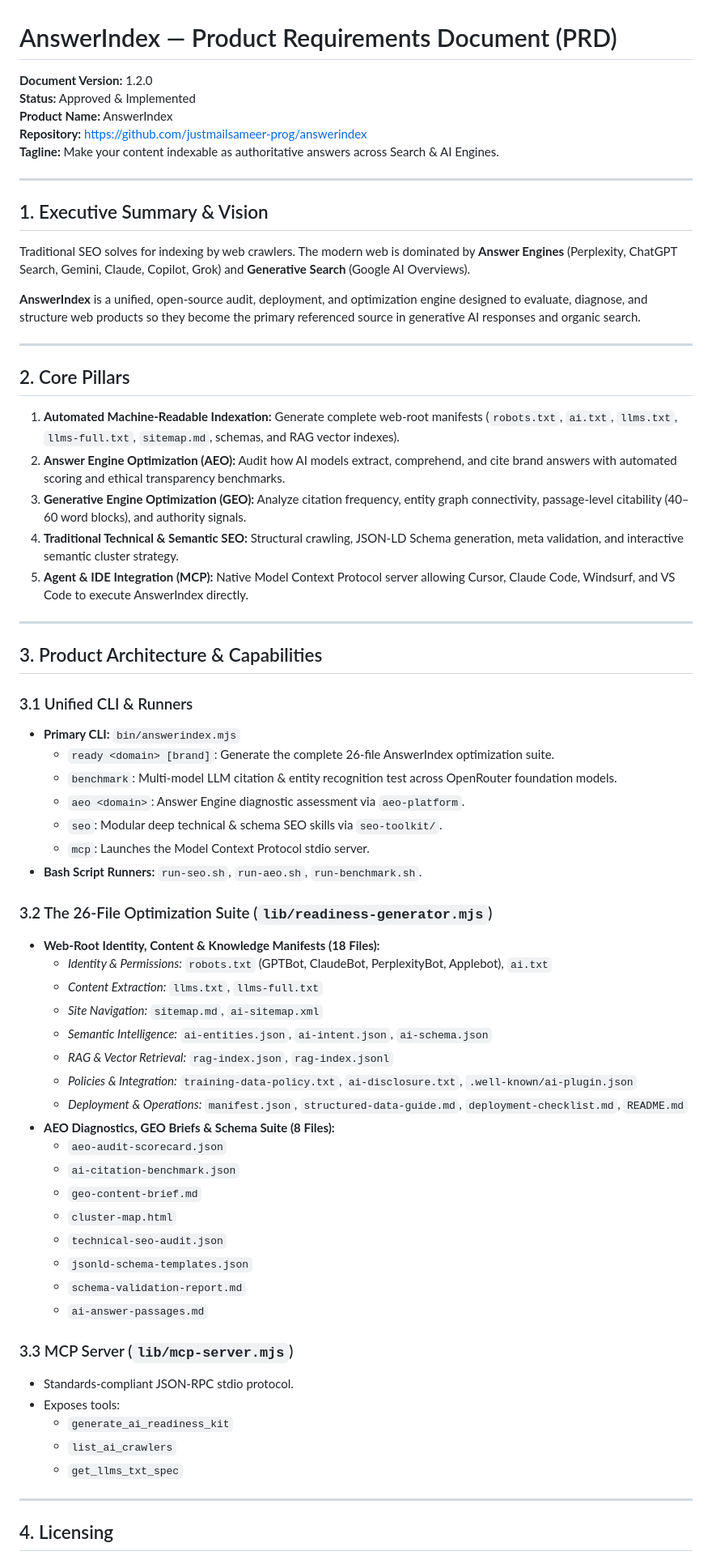
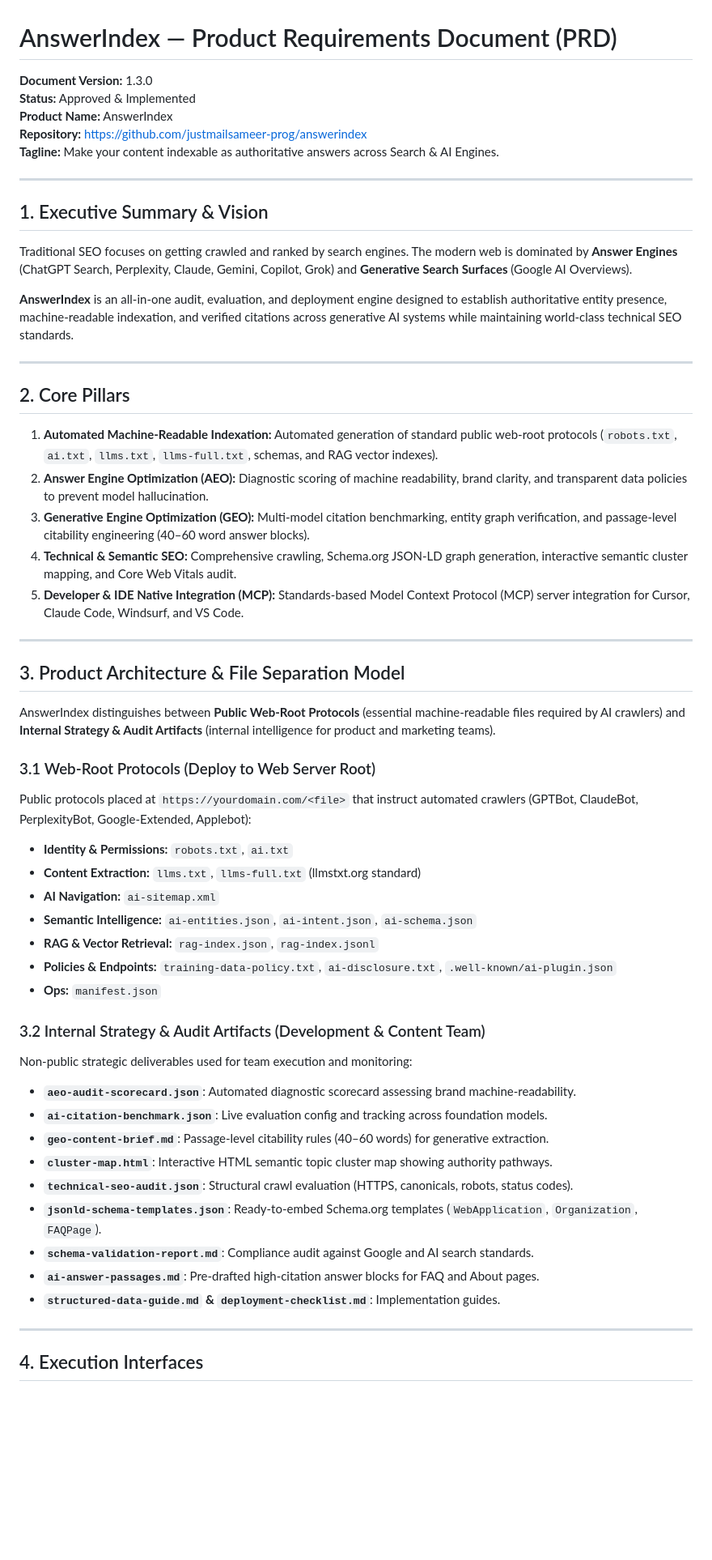
Before and after one commit to justmailsameer-prog/answerindex, a Markdown page: ANSWERINDEX-PRD.md, the part around one of its changes. Shown at 81% size. Rendered like a GitHub page; blank space fills up the shorter version.

Commit message:
docs: update PRD to v1.3.0 with file separation model, public vs internal standards, and unified product architecture

```diff
--- a/ANSWERINDEX-PRD.md
+++ b/ANSWERINDEX-PRD.md
@@ -1,6 +1,6 @@
 # AnswerIndex — Product Requirements Document (PRD)
 
-**Document Version:** 1.2.0
+**Document Version:** 1.3.0
 **Status:** Approved & Implemented
 **Product Name:** AnswerIndex
 **Repository:** https://github.com/justmailsameer-prog/answerindex
@@ -10,60 +10,49 @@
 
 ## 1. Executive Summary & Vision
 
-Traditional SEO solves for indexing by web crawlers. The modern web is dominated by **Answer Engines** (Perplexity, ChatGPT Search, Gemini, Claude, Copilot, Grok) and **Generative Search** (Google AI Overviews).
+Traditional SEO focuses on getting crawled and ranked by search engines. The modern web is dominated by **Answer Engines** (ChatGPT Search, Perplexity, Claude, Gemini, Copilot, Grok) and **Generative Search Surfaces** (Google AI Overviews).
 
-**AnswerIndex** is a unified, open-source audit, deployment, and optimization engine designed to evaluate, diagnose, and structure web products so they become the primary referenced source in generative AI responses and organic search.
+**AnswerIndex** is an all-in-one audit, evaluation, and deployment engine designed to establish authoritative entity presence, machine-readable indexation, and verified citations across generative AI systems while maintaining world-class technical SEO standards.
 
 ---
 
 ## 2. Core Pillars
 
-1. **Automated Machine-Readable Indexation:** Generate complete web-root manifests (`robots.txt`, `ai.txt`, `llms.txt`, `llms-full.txt`, `sitemap.md`, schemas, and RAG vector indexes).
-2. **Answer Engine Optimization (AEO):** Audit how AI models extract, comprehend, and cite brand answers with automated scoring and ethical transparency benchmarks.
-3. **Generative Engine Optimization (GEO):** Analyze citation frequency, entity graph connectivity, passage-level citability (40–60 word blocks), and authority signals.
-4. **Traditional Technical & Semantic SEO:** Structural crawling, JSON-LD Schema generation, meta validation, and interactive semantic cluster strategy.
-5. **Agent & IDE Integration (MCP):** Native Model Context Protocol server allowing Cursor, Claude Code, Windsurf, and VS Code to execute AnswerIndex directly.
+1. **Automated Machine-Readable Indexation:** Automated generation of standard public web-root protocols (`robots.txt`, `ai.txt`, `llms.txt`, `llms-full.txt`, schemas, and RAG vector indexes).
+2. **Answer Engine Optimization (AEO):** Diagnostic scoring of machine readability, brand clarity, and transparent data policies to prevent model hallucination.
+3. **Generative Engine Optimization (GEO):** Multi-model citation benchmarking, entity graph verification, and passage-level citability engineering (40–60 word answer blocks).
+4. **Technical & Semantic SEO:** Comprehensive crawling, Schema.org JSON-LD graph generation, interactive semantic cluster mapping, and Core Web Vitals audit.
+5. **Developer & IDE Native Integration (MCP):** Standards-based Model Context Protocol (MCP) server integration for Cursor, Claude Code, Windsurf, and VS Code.
 
 ---
 
-## 3. Product Architecture & Capabilities
+## 3. Product Architecture & File Separation Model
 
-### 3.1 Unified CLI & Runners
-- **Primary CLI:** `bin/answerindex.mjs`
-  - `ready <domain> [brand]`: Generate the complete 26-file AnswerIndex optimization suite.
-  - `benchmark`: Multi-model LLM citation & entity recognition test across OpenRouter foundation models.
-  - `aeo <domain>`: Answer Engine diagnostic assessment via `aeo-platform`.
-  - `seo`: Modular deep technical & schema SEO skills via `seo-toolkit/`.
-  - `mcp`: Launches the Model Context Protocol stdio server.
-- **Bash Script Runners:** `run-seo.sh`, `run-aeo.sh`, `run-benchmark.sh`.
+AnswerIndex distinguishes between **Public Web-Root Protocols** (essential machine-readable files required by AI crawlers) and **Internal Strategy & Audit Artifacts** (internal intelligence for product and marketing teams).
 
-### 3.2 The 26-File Optimization Suite (`lib/readiness-generator.mjs`)
-- **Web-Root Identity, Content & Knowledge Manifests (18 Files):**
-  - *Identity & Permissions:* `robots.txt` (GPTBot, ClaudeBot, PerplexityBot, Applebot), `ai.txt`
-  - *Content Extraction:* `llms.txt`, `llms-full.txt`
-  - *Site Navigation:* `sitemap.md`, `ai-sitemap.xml`
-  - *Semantic Intelligence:* `ai-entities.json`, `ai-intent.json`, `ai-schema.json`
-  - *RAG & Vector Retrieval:* `rag-index.json`, `rag-index.jsonl`
-  - *Policies & Integration:* `training-data-policy.txt`, `ai-disclosure.txt`, `.well-known/ai-plugin.json`
-  - *Deployment & Operations:* `manifest.json`, `structured-data-guide.md`, `deployment-checklist.md`, `README.md`
-- **AEO Diagnostics, GEO Briefs & Schema Suite (8 Files):**
-  - `aeo-audit-scorecard.json`
-  - `ai-citation-benchmark.json`
-  - `geo-content-brief.md`
-  - `cluster-map.html`
-  - `technical-seo-audit.json`
-  - `jsonld-schema-templates.json`
-  - `schema-validation-report.md`
-  - `ai-answer-passages.md`
+### 3.1 Web-Root Protocols (Deploy to Web Server Root)
+Public protocols placed at `https://yourdomain.com/<file>` that instruct automated crawlers (GPTBot, ClaudeBot, PerplexityBot, Google-Extended, Applebot):
+- **Identity & Permissions:** `robots.txt`, `ai.txt`
+- **Content Extraction:** `llms.txt`, `llms-full.txt` (llmstxt.org standard)
+- **AI Navigation:** `ai-sitemap.xml`
+- **Semantic Intelligence:** `ai-entities.json`, `ai-intent.json`, `ai-schema.json`
+- **RAG & Vector Retrieval:** `rag-index.json`, `rag-index.jsonl`
+- **Policies & Endpoints:** `training-data-policy.txt`, `ai-disclosure.txt`, `.well-known/ai-plugin.json`
+- **Ops:** `manifest.json`
 
-### 3.3 MCP Server (`lib/mcp-server.mjs`)
-- Standards-compliant JSON-RPC stdio protocol.
-- Exposes tools:
-  - `generate_ai_readiness_kit`
-  - `list_ai_crawlers`
-  - `get_llms_txt_spec`
+### 3.2 Internal Strategy & Audit Artifacts (Development & Content Team)
+Non-public strategic deliverables used for team execution and monitoring:
+- **`aeo-audit-scorecard.json`**: Automated diagnostic scorecard assessing brand machine-readability.
+- **`ai-citation-benchmark.json`**: Live evaluation config and tracking across foundation models.
+- **`geo-content-brief.md`**: Passage-level citability rules (40–60 words) for generative extraction.
+- **`cluster-map.html`**: Interactive HTML semantic topic cluster map showing authority pathways.
+- **`technical-seo-audit.json`**: Structural crawl evaluation (HTTPS, canonicals, robots, status codes).
+- **`jsonld-schema-templates.json`**: Ready-to-embed Schema.org templates (`WebApplication`, `Organization`, `FAQPage`).
+- **`schema-validation-report.md`**: Compliance audit against Google and AI search standards.
+- **`ai-answer-passages.md`**: Pre-drafted high-citation answer blocks for FAQ and About pages.
+- **`structured-data-guide.md` & `deployment-checklist.md`**: Implementation guides.
 
 ---
 
-## 4. Licensing
+## 4. Execution Interfaces
 
```
Also changed, not shown: other parts of ANSWERINDEX-PRD.md (+24 -1 lines).
